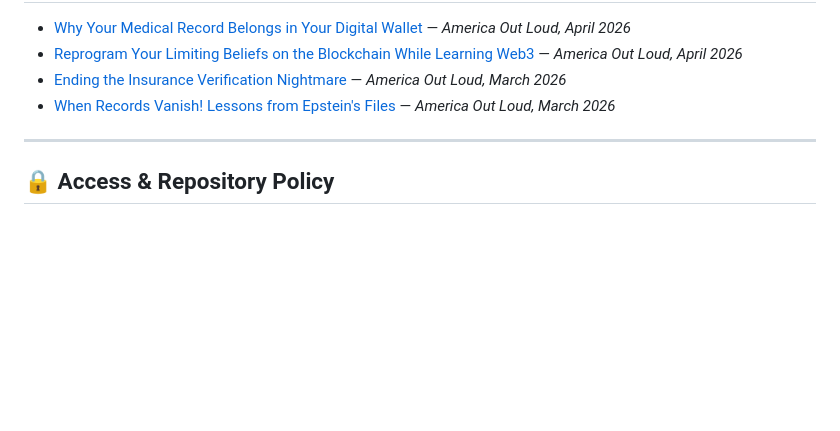
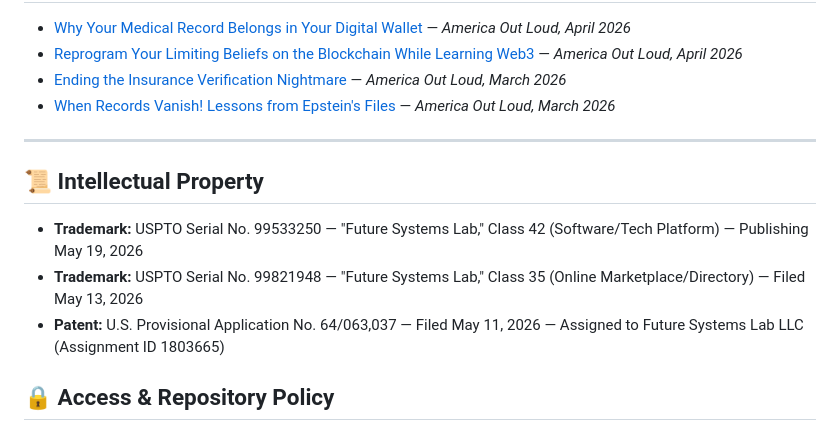
Before and after one commit to Future-Systems-Lab/Future-Systems-Lab-profile, a Markdown page: README.md, the part around the change. Rendered like a GitHub page; blank space fills up the shorter version.

Commit message:
update IP references across CV, LOI, README — Class 35 filed, patent assigned
Co-Authored-By: Claude Opus 4.6 (1M context) <noreply@anthropic.com>

```diff
--- a/README.md
+++ b/README.md
@@ -167,6 +167,12 @@ Eight active contributions to production blockchain, healthcare, and identity st
 
 ---
 
+## 📜 Intellectual Property
+
+- **Trademark:** USPTO Serial No. 99533250 — "Future Systems Lab," Class 42 (Software/Tech Platform) — Publishing May 19, 2026
+- **Trademark:** USPTO Serial No. 99821948 — "Future Systems Lab," Class 35 (Online Marketplace/Directory) — Filed May 13, 2026
+- **Patent:** U.S. Provisional Application No. 64/063,037 — Filed May 11, 2026 — Assigned to Future Systems Lab LLC (Assignment ID 1803665)
+
 ## 🔒 Access & Repository Policy
 
 Detailed architecture diagrams, schema documentation, and system internals are maintained in private, invite-only repositories to protect security design, governance logic, and pre-commercial IP.
```
